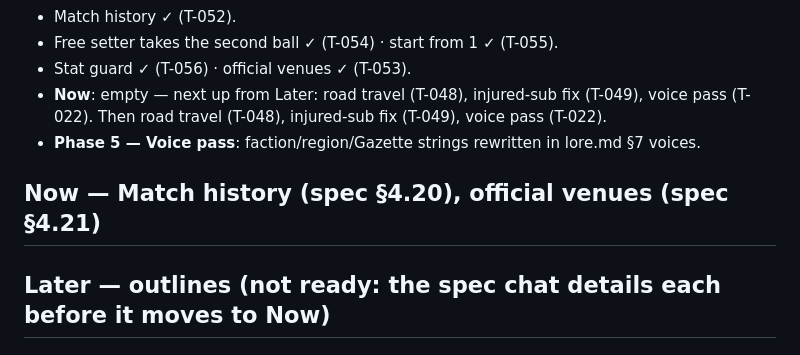
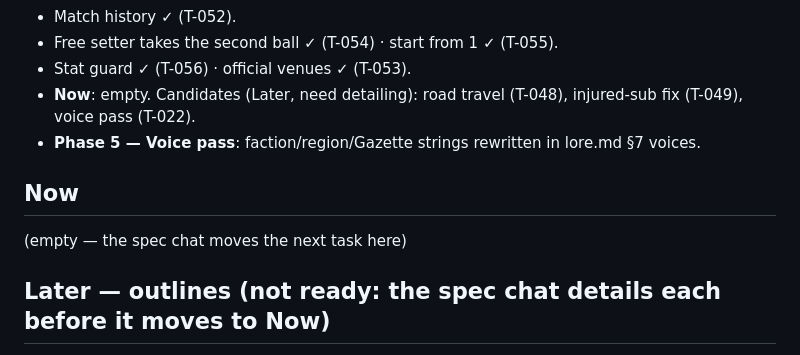
Before and after one commit to glairlyyy/spiker, a Markdown page: tasks.md, the part around the change. Drawn GitHub-style.

Commit message:
tasks: Now empty
Co-Authored-By: Claude Opus 5.5 <noreply@anthropic.com>
Claude-Session: https://claude.ai/code/session_01TRaJeqfBMXkutemJBYxnv8

```diff
--- a/tasks.md
+++ b/tasks.md
@@ -40,10 +40,12 @@ Result:
 - Match history ✓ (T-052).
 - Free setter takes the second ball ✓ (T-054) · start from 1 ✓ (T-055).
 - Stat guard ✓ (T-056) · official venues ✓ (T-053).
-- **Now**: empty — next up from Later: road travel (T-048), injured-sub fix (T-049), voice pass (T-022). Then road travel (T-048), injured-sub fix (T-049), voice pass (T-022).
+- **Now**: empty. Candidates (Later, need detailing): road travel (T-048), injured-sub fix (T-049), voice pass (T-022).
 - **Phase 5 — Voice pass**: faction/region/Gazette strings rewritten in lore.md §7 voices.
 
-## Now — Match history (spec §4.20), official venues (spec §4.21)
+## Now
+
+(empty — the spec chat moves the next task here)
 
 ## Later — outlines (not ready: the spec chat details each before it moves to Now)
 
```
